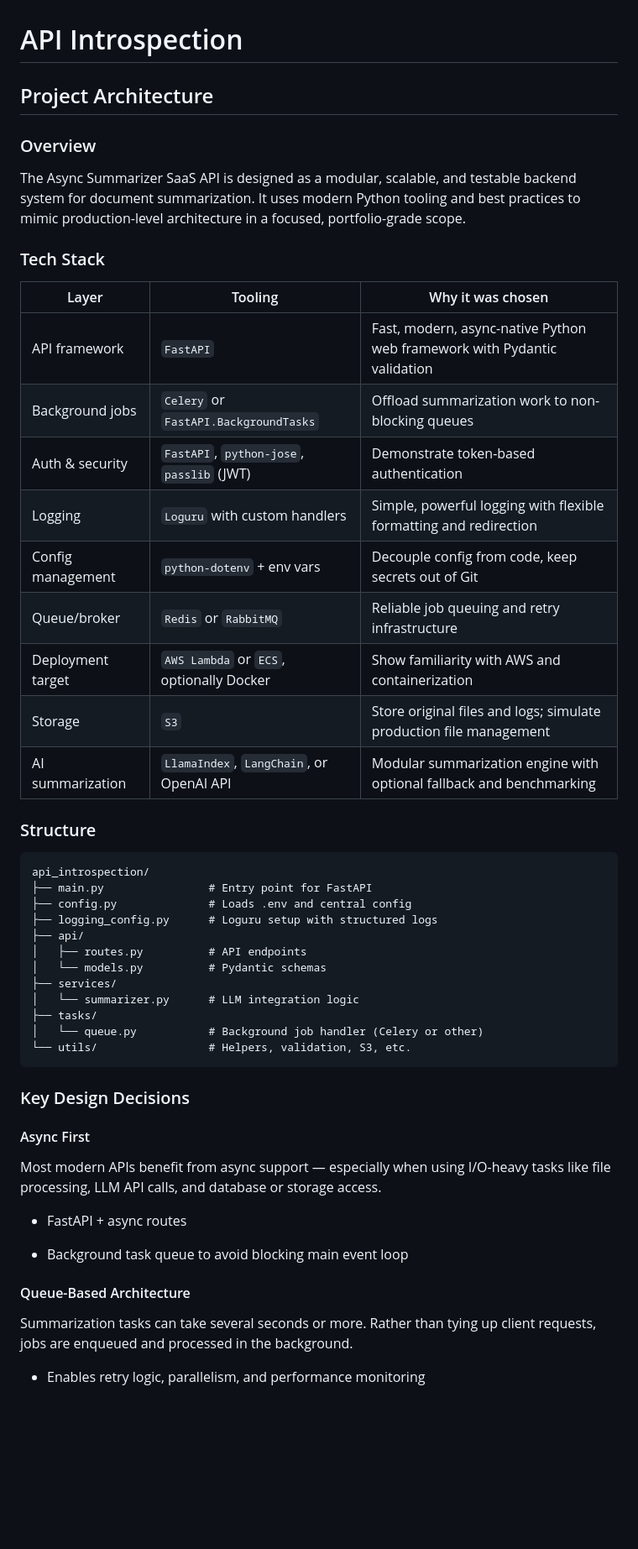
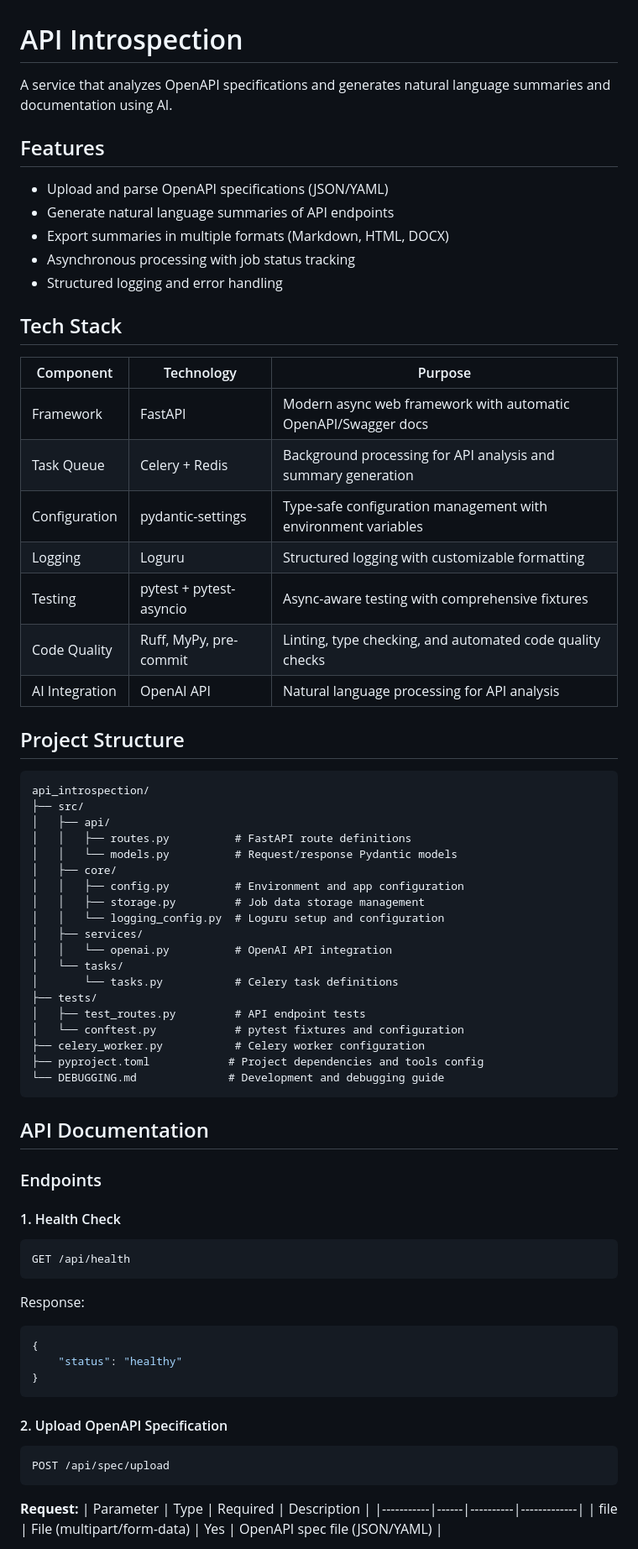
Before and after one commit to MayaReinart/aitools, a Markdown page: README.md, the part around the change printed below. Shown: that part at 84% size. Drawn GitHub-style; blank space fills up the shorter version.

````diff
--- a/README.md
+++ b/README.md
@@ -1,55 +1,76 @@
 # API Introspection
 
-## Project Architecture
+A service that analyzes OpenAPI specifications and generates natural language summaries and documentation using AI.
 
-### Overview
+## Features
 
-The Async Summarizer SaaS API is designed as a modular, scalable, and testable backend system for document summarization. It uses modern Python tooling and best practices to mimic production-level architecture in a focused, portfolio-grade scope.
+- Upload and parse OpenAPI specifications (JSON/YAML)
+- Generate natural language summaries of API endpoints
+- Export summaries in multiple formats (Markdown, HTML, DOCX)
+- Asynchronous processing with job status tracking
+- Structured logging and error handling
 
-### Tech Stack
+## Tech Stack
 
-| Layer             | Tooling                                   | Why it was chosen                                                        |
-| ----------------- | ----------------------------------------- | ------------------------------------------------------------------------ |
-| API framework     | `FastAPI`                                 | Fast, modern, async-native Python web framework with Pydantic validation |
-| Background jobs   | `Celery` or `FastAPI.BackgroundTasks`     | Offload summarization work to non-blocking queues                        |
-| Auth & security   | `FastAPI`, `python-jose`, `passlib` (JWT) | Demonstrate token-based authentication                                   |
-| Logging           | `Loguru` with custom handlers             | Simple, powerful logging with flexible formatting and redirection        |
-| Config management | `python-dotenv` + env vars                | Decouple config from code, keep secrets out of Git                       |
-| Queue/broker      | `Redis` or `RabbitMQ`                     | Reliable job queuing and retry infrastructure                            |
-| Deployment target | `AWS Lambda` or `ECS`, optionally Docker  | Show familiarity with AWS and containerization                           |
-| Storage           | `S3`                                      | Store original files and logs; simulate production file management       |
-| AI summarization  | `LlamaIndex`, `LangChain`, or OpenAI API  | Modular summarization engine with optional fallback and benchmarking     |
+| Component          | Technology                               | Purpose                                                               |
+|-------------------|------------------------------------------|-----------------------------------------------------------------------|
+| Framework         | FastAPI                                  | Modern async web framework with automatic OpenAPI/Swagger docs         |
+| Task Queue        | Celery + Redis                          | Background processing for API analysis and summary generation          |
+| Configuration     | pydantic-settings                       | Type-safe configuration management with environment variables          |
+| Logging           | Loguru                                  | Structured logging with customizable formatting                        |
+| Testing           | pytest + pytest-asyncio                  | Async-aware testing with comprehensive fixtures                        |
+| Code Quality      | Ruff, MyPy, pre-commit                  | Linting, type checking, and automated code quality checks             |
+| AI Integration    | OpenAI API                              | Natural language processing for API analysis                           |
 
-### Structure
+## Project Structure
 
 ```
 api_introspection/
-├── main.py                # Entry point for FastAPI
-├── config.py              # Loads .env and central config
-├── logging_config.py      # Loguru setup with structured logs
-├── api/
-│   ├── routes.py          # API endpoints
-│   └── models.py          # Pydantic schemas
-├── services/
-│   └── summarizer.py      # LLM integration logic
-├── tasks/
-│   └── queue.py           # Background job handler (Celery or other)
-└── utils/                 # Helpers, validation, S3, etc.
+├── src/
+│   ├── api/
+│   │   ├── routes.py          # FastAPI route definitions
+│   │   └── models.py          # Request/response Pydantic models
+│   ├── core/
+│   │   ├── config.py          # Environment and app configuration
+│   │   ├── storage.py         # Job data storage management
+│   │   └── logging_config.py  # Loguru setup and configuration
+│   ├── services/
+│   │   └── openai.py          # OpenAI API integration
+│   └── tasks/
+│       └── tasks.py           # Celery task definitions
+├── tests/
+│   ├── test_routes.py         # API endpoint tests
+│   └── conftest.py            # pytest fixtures and configuration
+├── celery_worker.py           # Celery worker configuration
+├── pyproject.toml            # Project dependencies and tools config
+└── DEBUGGING.md              # Development and debugging guide
 ```
 
-### Key Design Decisions
+## API Documentation
 
-#### Async First
+### Endpoints
 
-Most modern APIs benefit from async support — especially when using I/O-heavy tasks like file processing, LLM API calls, and database or storage access.
+#### 1. Health Check
 
-- FastAPI + async routes
+```http
+GET /api/health
+```
 
-- Background task queue to avoid blocking main event loop
+Response:
+```json
+{
+    "status": "healthy"
+}
+```
 
-#### Queue-Based Architecture
+#### 2. Upload OpenAPI Specification
 
-Summarization tasks can take several seconds or more. Rather than tying up client requests, jobs are enqueued and processed in the background.
+```http
+POST /api/spec/upload
+```
 
-- Enables retry logic, parallelism, and performance monitoring
+**Request:**
+| Parameter | Type | Required | Description |
+|-----------|------|----------|-------------|
+| file | File (multipart/form-data) | Yes | OpenAPI spec file (JSON/YAML) |
 
````
Also changed, not shown: other parts of README.md (+150 -20 lines).
